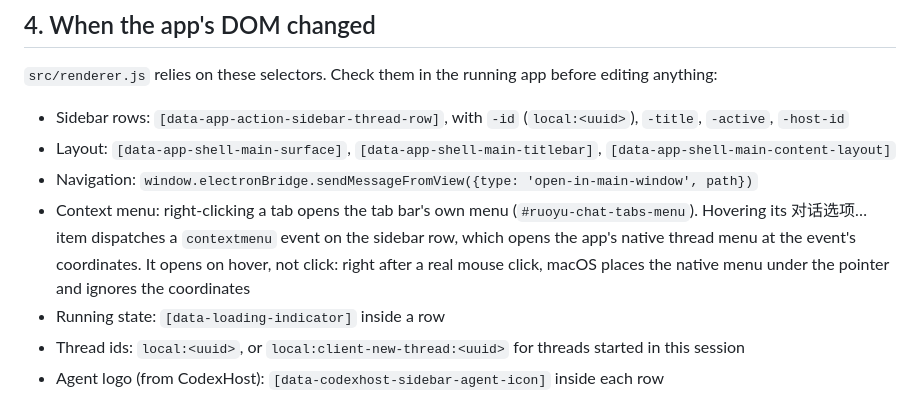
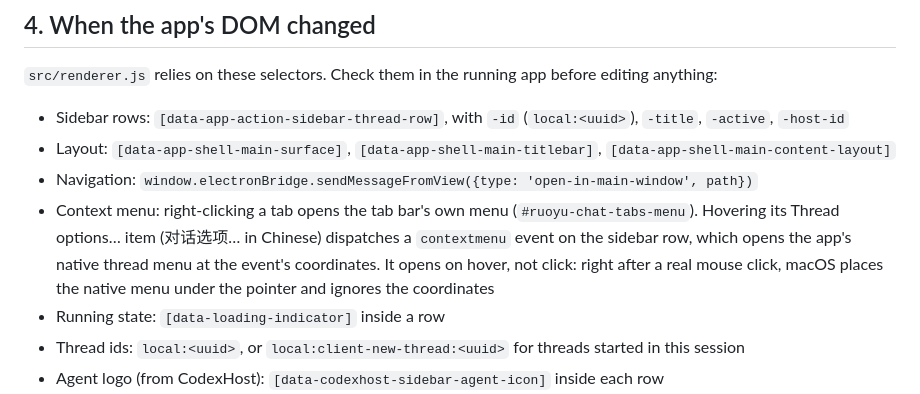
Before and after one commit to yuanruoyu515/chatgpt-codex-tabs, a Markdown page: AGENTS.md, the part around the change. Rendered like a GitHub page.

```diff
--- a/AGENTS.md
+++ b/AGENTS.md
@@ -67,7 +67,7 @@ python3 doctor.py; echo "exit=$?"
 - Sidebar rows: `[data-app-action-sidebar-thread-row]`, with `-id` (`local:<uuid>`), `-title`, `-active`, `-host-id`
 - Layout: `[data-app-shell-main-surface]`, `[data-app-shell-main-titlebar]`, `[data-app-shell-main-content-layout]`
 - Navigation: `window.electronBridge.sendMessageFromView({type: 'open-in-main-window', path})`
-- Context menu: right-clicking a tab opens the tab bar's own menu (`#ruoyu-chat-tabs-menu`). Hovering its 对话选项… item dispatches a `contextmenu` event on the sidebar row, which opens the app's native thread menu at the event's coordinates. It opens on hover, not click: right after a real mouse click, macOS places the native menu under the pointer and ignores the coordinates
+- Context menu: right-clicking a tab opens the tab bar's own menu (`#ruoyu-chat-tabs-menu`). Hovering its Thread options… item (对话选项… in Chinese) dispatches a `contextmenu` event on the sidebar row, which opens the app's native thread menu at the event's coordinates. It opens on hover, not click: right after a real mouse click, macOS places the native menu under the pointer and ignores the coordinates
 - Running state: `[data-loading-indicator]` inside a row
 - Thread ids: `local:<uuid>`, or `local:client-new-thread:<uuid>` for threads started in this session
 - Agent logo (from CodexHost): `[data-codexhost-sidebar-agent-icon]` inside each row
```
Also changed, not shown: README.md (+6 -6 lines), README.zh-CN.md (+2 -2 lines), assets/tab-menu-dark.png (deleted), assets/tab-menu-en-dark.png (added), assets/tab-menu-en-light.png (added), assets/tab-menu-light.png (deleted), assets/tab-menu-zh-dark.png (added), assets/tab-menu-zh-light.png (added).
